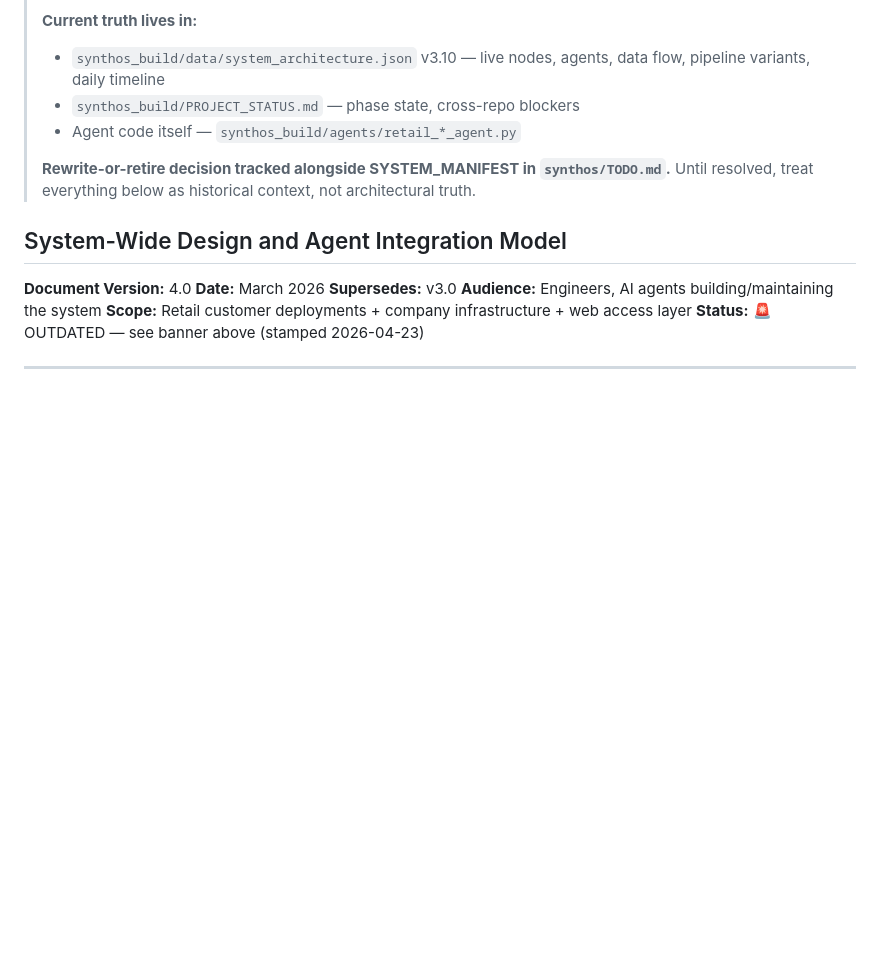
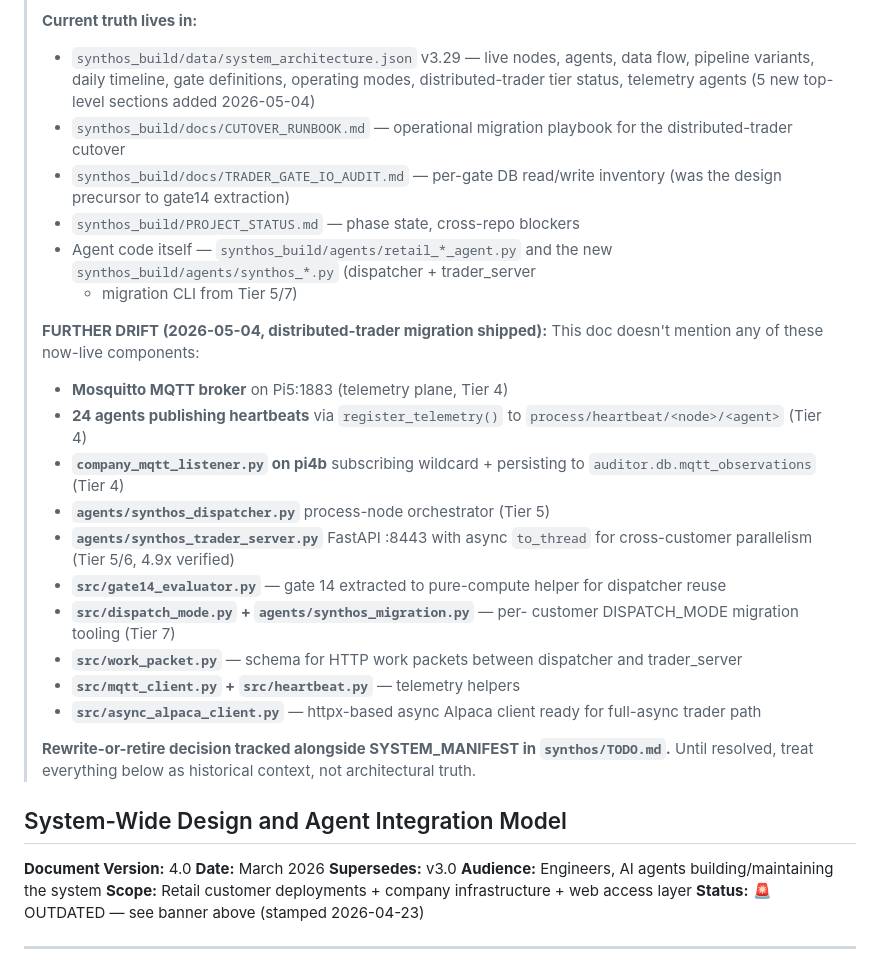
Before and after one commit to personalprometheus-blip/synthos-company, a Markdown page: documentation/specs/SYNTHOS_TECHNICAL_ARCHITECTURE.md, the part around the change. Drawn GitHub-style; blank space fills up the shorter version.

```diff
--- a/documentation/specs/SYNTHOS_TECHNICAL_ARCHITECTURE.md
+++ b/documentation/specs/SYNTHOS_TECHNICAL_ARCHITECTURE.md
@@ -21,10 +21,38 @@
 > - **Bolt / Scout / Pulse** codenames (2 each) — retired.
 >
 > **Current truth lives in:**
-> - `synthos_build/data/system_architecture.json` v3.10 — live nodes,
->   agents, data flow, pipeline variants, daily timeline
+> - `synthos_build/data/system_architecture.json` v3.29 — live nodes,
+>   agents, data flow, pipeline variants, daily timeline, gate
+>   definitions, operating modes, distributed-trader tier status,
+>   telemetry agents (5 new top-level sections added 2026-05-04)
+> - `synthos_build/docs/CUTOVER_RUNBOOK.md` — operational migration
+>   playbook for the distributed-trader cutover
+> - `synthos_build/docs/TRADER_GATE_IO_AUDIT.md` — per-gate DB read/write
+>   inventory (was the design precursor to gate14 extraction)
 > - `synthos_build/PROJECT_STATUS.md` — phase state, cross-repo blockers
-> - Agent code itself — `synthos_build/agents/retail_*_agent.py`
+> - Agent code itself — `synthos_build/agents/retail_*_agent.py` and the
+>   new `synthos_build/agents/synthos_*.py` (dispatcher + trader_server
+>   + migration CLI from Tier 5/7)
+>
+> **FURTHER DRIFT (2026-05-04, distributed-trader migration shipped):**
+> This doc doesn't mention any of these now-live components:
+> - **Mosquitto MQTT broker** on Pi5:1883 (telemetry plane, Tier 4)
+> - **24 agents publishing heartbeats** via `register_telemetry()` to
+>   `process/heartbeat/<node>/<agent>` (Tier 4)
+> - **`company_mqtt_listener.py` on pi4b** subscribing wildcard + persisting
+>   to `auditor.db.mqtt_observations` (Tier 4)
+> - **`agents/synthos_dispatcher.py`** process-node orchestrator (Tier 5)
+> - **`agents/synthos_trader_server.py`** FastAPI :8443 with async
+>   `to_thread` for cross-customer parallelism (Tier 5/6, 4.9x verified)
+> - **`src/gate14_evaluator.py`** — gate 14 extracted to pure-compute
+>   helper for dispatcher reuse
+> - **`src/dispatch_mode.py` + `agents/synthos_migration.py`** — per-
+>   customer DISPATCH_MODE migration tooling (Tier 7)
+> - **`src/work_packet.py`** — schema for HTTP work packets between
+>   dispatcher and trader_server
+> - **`src/mqtt_client.py` + `src/heartbeat.py`** — telemetry helpers
+> - **`src/async_alpaca_client.py`** — httpx-based async Alpaca client
+>   ready for full-async trader path
 >
 > **Rewrite-or-retire decision tracked alongside SYSTEM_MANIFEST in
 > `synthos/TODO.md`.** Until resolved, treat everything below as
```
Also changed, not shown: documentation/architecture.md (+32 -3 lines), documentation/specs/SYSTEM_MANIFEST.md (+17 -2 lines).
